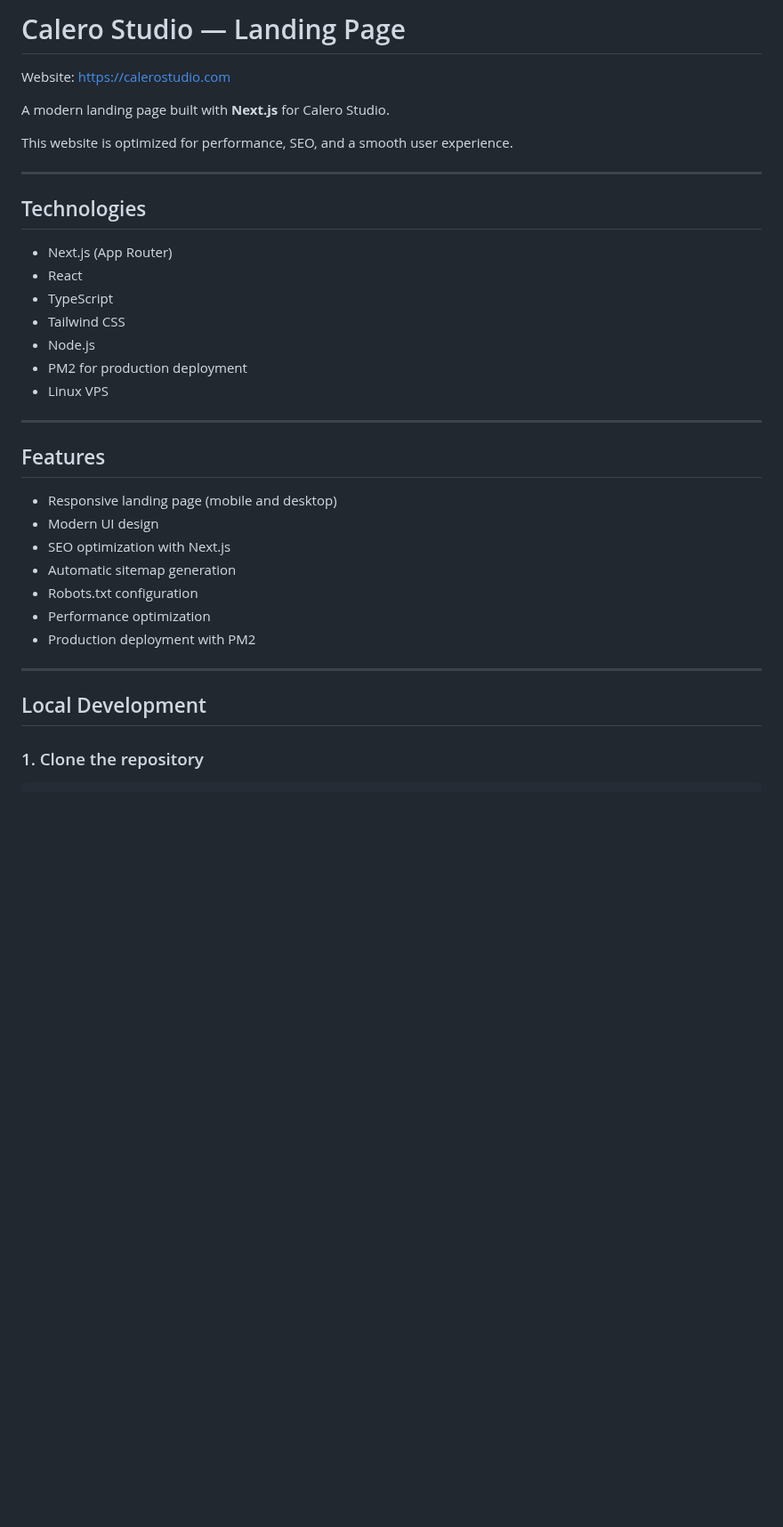
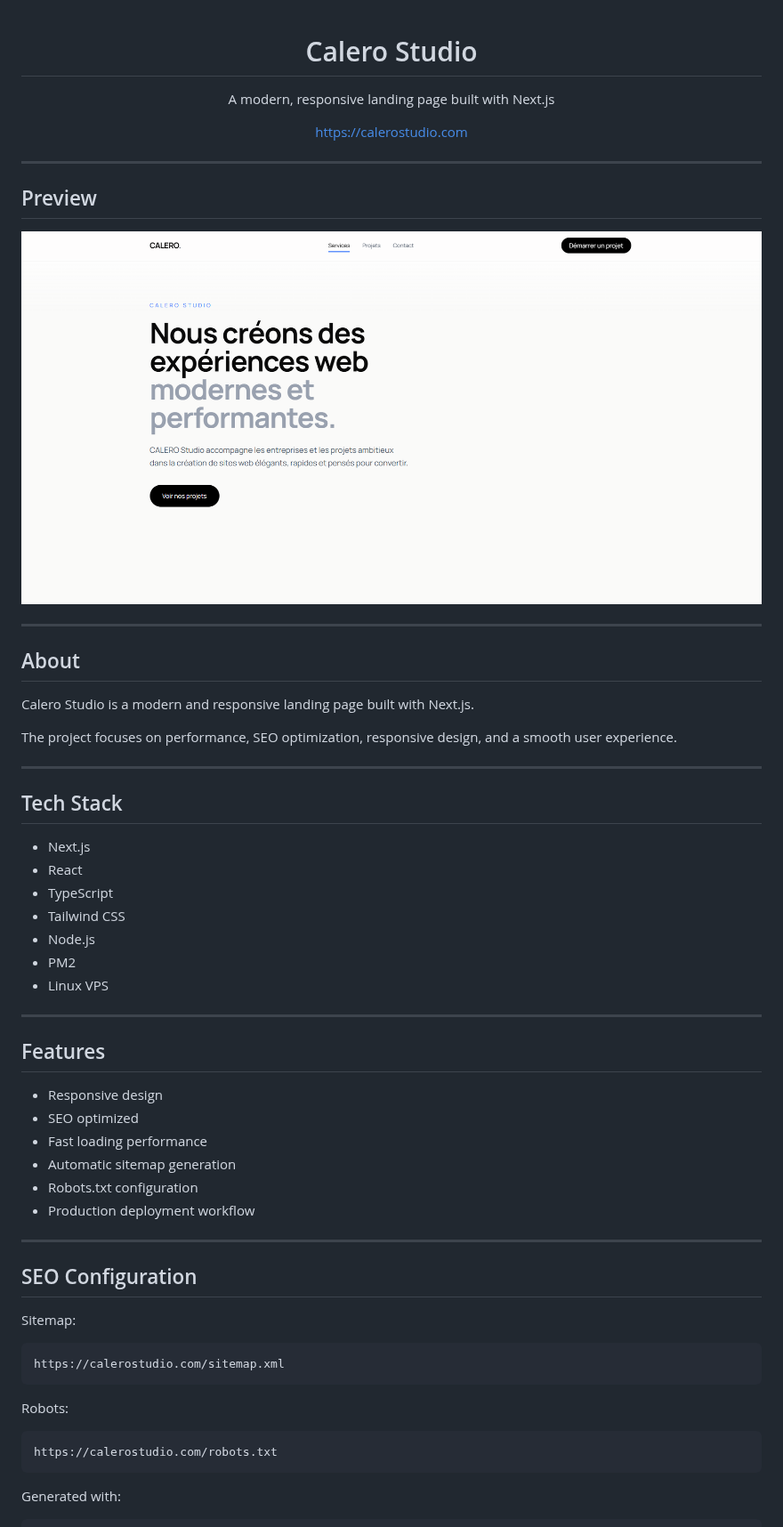
Before and after one commit to IM-LRC/calero-studio, a Markdown page: README.md, the part around one of its changes. Shown at 89% size. Rendered like a GitHub page; pictures changed too: screenshots/homepage.png (added); blank space fills up the shorter version.

Commit message:
Improve README presentation

````diff
--- a/README.md
+++ b/README.md
@@ -1,37 +1,67 @@
-# Calero Studio — Landing Page
+<div align="center">
 
-Website: https://calerostudio.com
+# Calero Studio
 
-A modern landing page built with **Next.js** for Calero Studio.
+A modern, responsive landing page built with Next.js
 
-This website is optimized for performance, SEO, and a smooth user experience.
+https://calerostudio.com
+
+</div>
 
 ---
 
-## Technologies
+## Preview
 
-- Next.js (App Router)
+<p align="center">
+  <img src="./screenshots/homepage.png" alt="Calero Studio Preview" width="900">
+</p>
+
+---
+
+## About
+
+Calero Studio is a modern and responsive landing page built with Next.js.
+
+The project focuses on performance, SEO optimization, responsive design, and a smooth user experience.
+
+---
+
+## Tech Stack
+
+- Next.js
 - React
 - TypeScript
 - Tailwind CSS
 - Node.js
-- PM2 for production deployment
+- PM2
 - Linux VPS
 
 ---
 
 ## Features
 
-- Responsive landing page (mobile and desktop)
-- Modern UI design
-- SEO optimization with Next.js
+- Responsive design
+- SEO optimized
+- Fast loading performance
 - Automatic sitemap generation
 - Robots.txt configuration
-- Performance optimization
-- Production deployment with PM2
+- Production deployment workflow
 
 ---
 
-## Local Development
+## SEO Configuration
 
-### 1. Clone the repository
+Sitemap:
+
+```
+https://calerostudio.com/sitemap.xml
+```
+
+Robots:
+
+```
+https://calerostudio.com/robots.txt
+```
+
+Generated with:
+
````
Also changed, not shown: other parts of README.md (+17 -124 lines).
